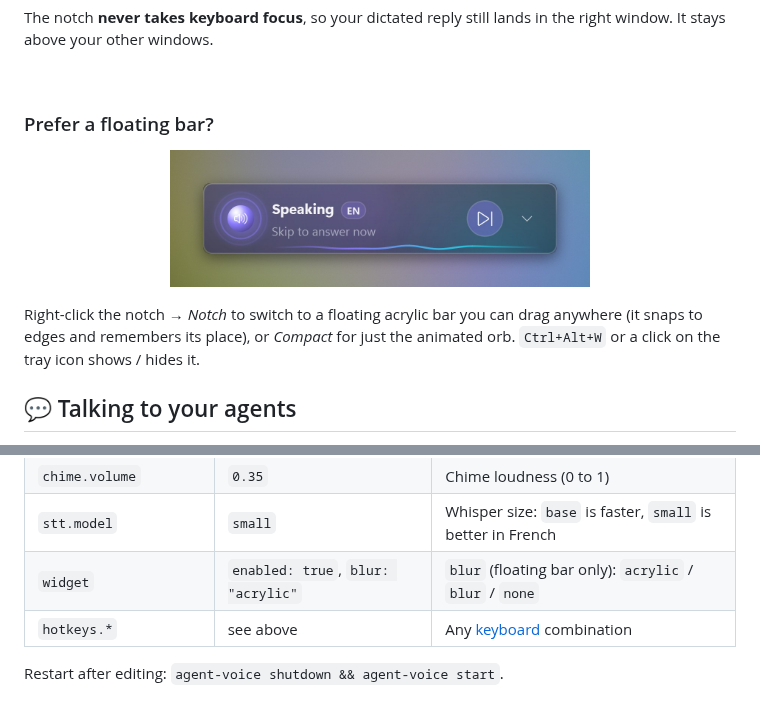
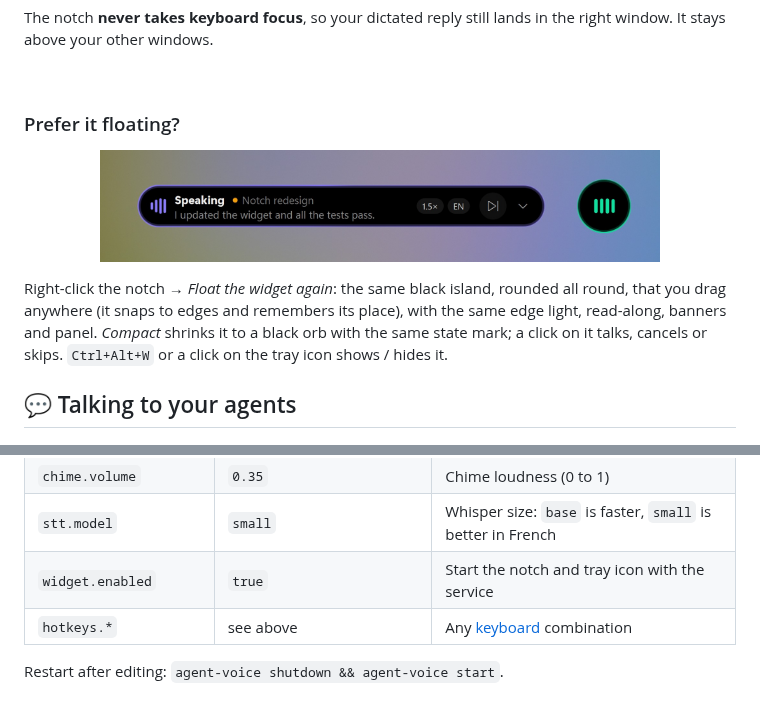
Before and after one commit to ElMastho/Agent-Voice, a Markdown page: README.md, 2 parts joined by grey strips. Drawn GitHub-style; pictures changed too: docs/images/bar.jpg.

```diff
--- a/README.md
+++ b/README.md
@@ -136,13 +136,13 @@ The notch **never takes keyboard focus**, so your dictated reply still lands in
 
 <br clear="right">
 
-### Prefer a floating bar?
+### Prefer it floating?
 
 <p align="center">
-  <img src="docs/images/bar.jpg" alt="The floating glass bar" width="420">
+  <img src="docs/images/bar.jpg" alt="The same black island floating, and the compact orb" width="560">
 </p>
 
-Right-click the notch → *Notch* to switch to a floating acrylic bar you can drag anywhere (it snaps to edges and remembers its place), or *Compact* for just the animated orb. `Ctrl+Alt+W` or a click on the tray icon shows / hides it.
+Right-click the notch → *Float the widget again*: the same black island, rounded all round, that you drag anywhere (it snaps to edges and remembers its place), with the same edge light, read-along, banners and panel. *Compact* shrinks it to a black orb with the same state mark; a click on it talks, cancels or skips. `Ctrl+Alt+W` or a click on the tray icon shows / hides it.
 
 ## 💬 Talking to your agents
 
@@ -250,7 +250,7 @@ sequenceDiagram
 | `update_check` | `true` | Look for a newer release on GitHub at start |
 | `chime.volume` | `0.35` | Chime loudness (0 to 1) |
 | `stt.model` | `small` | Whisper size: `base` is faster, `small` is better in French |
-| `widget` | `enabled: true`, `blur: "acrylic"` | `blur` (floating bar only): `acrylic` / `blur` / `none` |
+| `widget.enabled` | `true` | Start the notch and tray icon with the service |
 | `hotkeys.*` | see above | Any [keyboard](https://github.com/boppreh/keyboard) combination |
 
 Restart after editing: `agent-voice shutdown && agent-voice start`.
```
Also changed, not shown: AGENTS.md (+1 -1 lines), docs/guide.md (+1 -3 lines), 2 other files.
